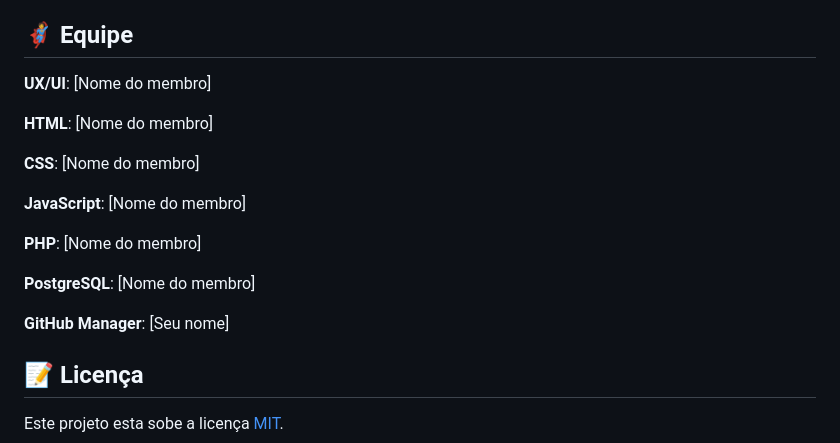
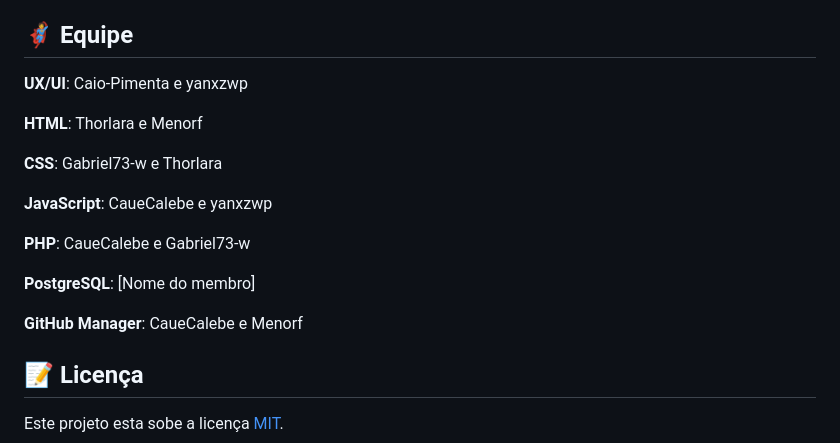
Before and after one commit to CaueCalebe/ecommerce-SuplementaPlus, a Markdown page: README.md, the part around the change. GitHub-like rendering.

Commit message:
docs: Atualizar seção Equipe do README.md

```diff
--- a/README.md
+++ b/README.md
@@ -140,19 +140,19 @@ Para manter o histórico do repositório **organizado e padronizado**, adotaremo
 <!-- MODELO DE AUTOR-->
 ## 🦸 Equipe
 
-**UX/UI**: [Nome do membro]
+**UX/UI**: Caio-Pimenta e yanxzwp
 
-**HTML**: [Nome do membro]
+**HTML**: Thorlara e Menorf
 
-**CSS**: [Nome do membro]
+**CSS**: Gabriel73-w e Thorlara
 
-**JavaScript**: [Nome do membro]
+**JavaScript**: CaueCalebe e yanxzwp
 
-**PHP**: [Nome do membro]
+**PHP**: CaueCalebe e Gabriel73-w
 
 **PostgreSQL**: [Nome do membro]
 
-**GitHub Manager**: [Seu nome]
+**GitHub Manager**: CaueCalebe e Menorf
 
 <!-- ---------------------------------------------------------------------- -->
 
```
